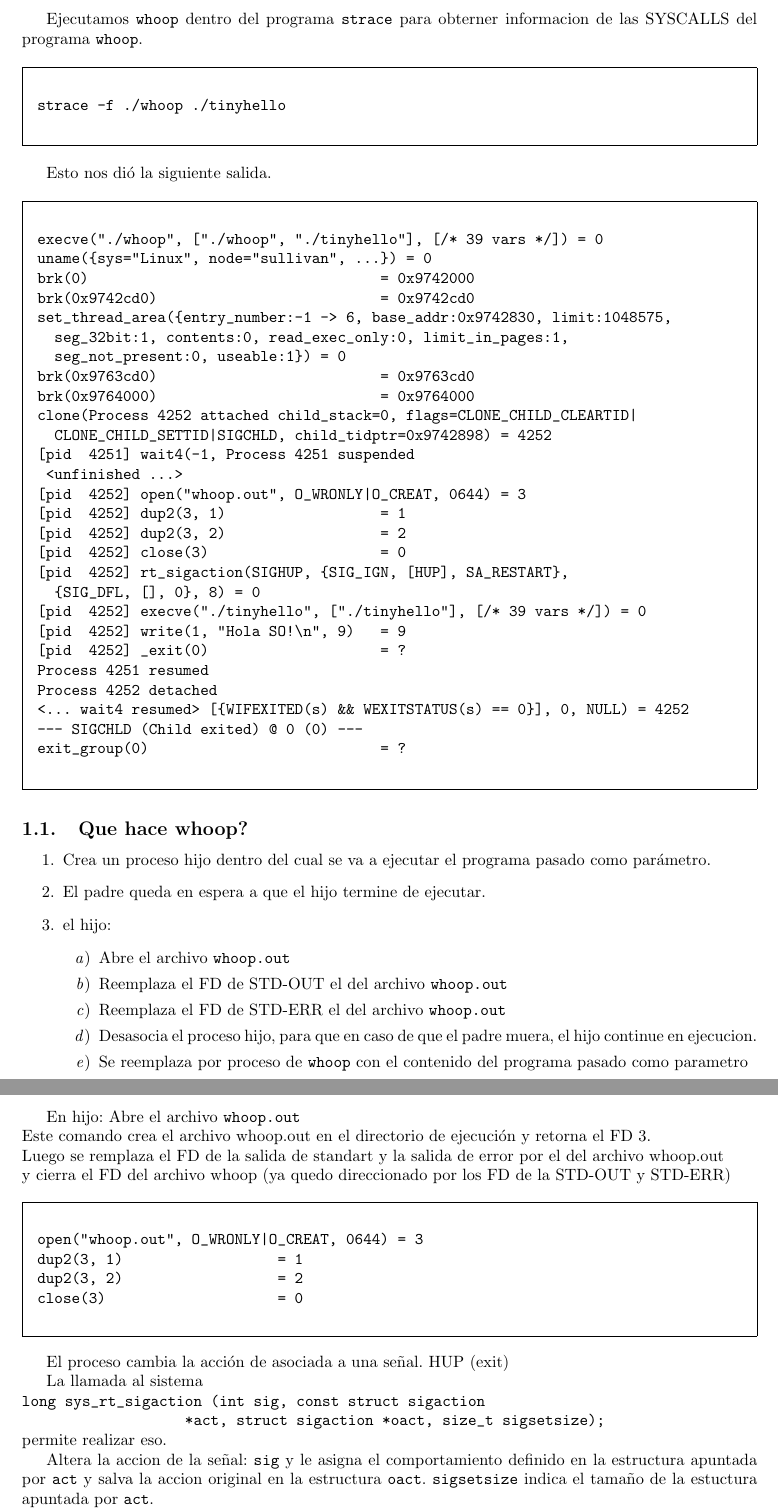
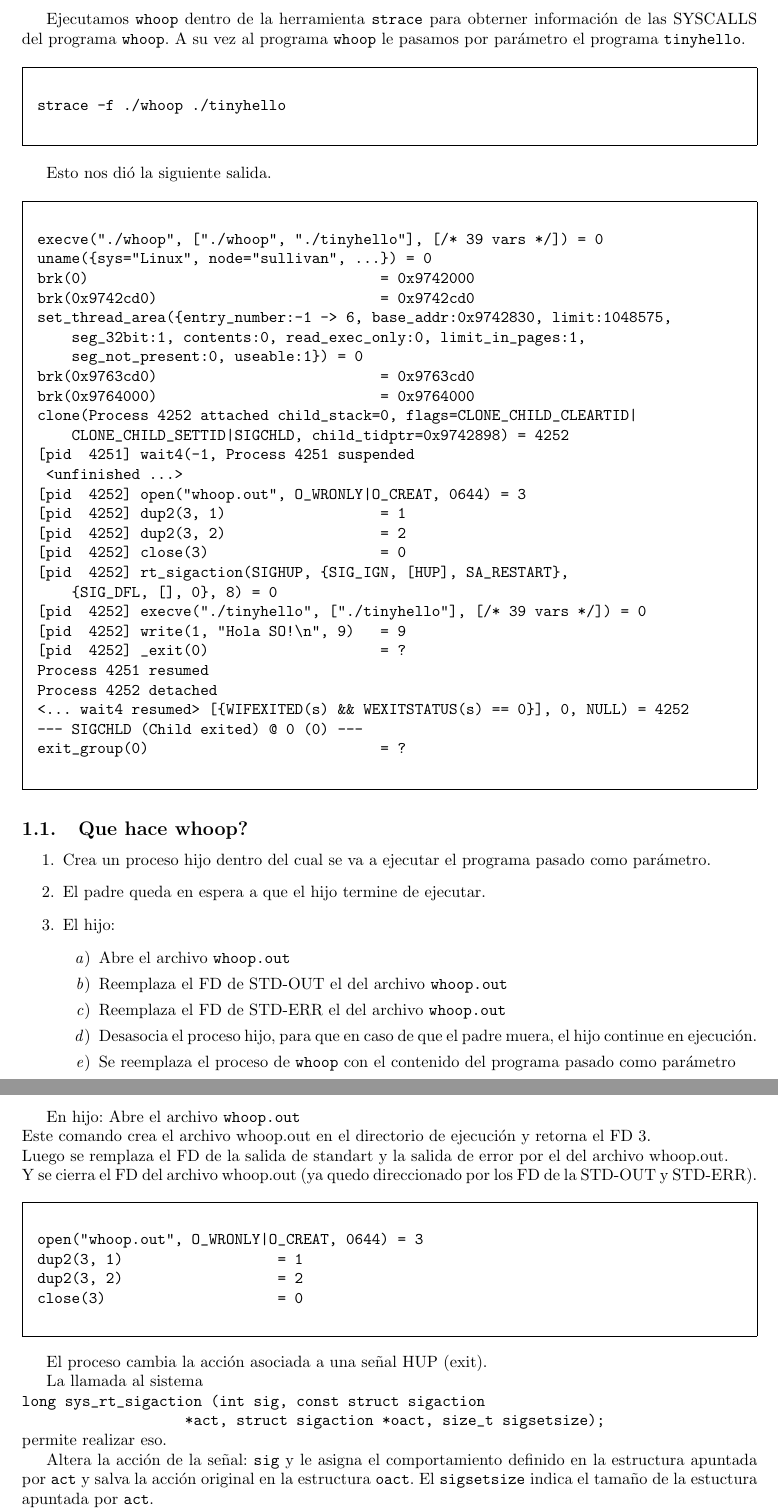
Before and after one commit to cengler/ubuntu-tp-2011, a LaTeX document (taller_ptrace/informe/Informe.tex, which reads taller_ptrace/informe/ptrace.tex): two parts of pages 3 and 4 of 5, joined at a grey line, cut so that both start at the same text. Compiled offline with pdfLaTeX.

Commit message:
Correciones de ortografia y ultimas modificaciones.

```diff
--- a/taller_ptrace/informe/ptrace.tex
+++ b/taller_ptrace/informe/ptrace.tex
@@ -1,7 +1,8 @@
 
 \section{Ejercicio 1}
 
-Ejecutamos \verb|whoop| dentro del programa \verb|strace| para obterner informacion de las SYSCALLS del programa \verb|whoop|.
+Ejecutamos \verb|whoop| dentro de la herramienta \verb|strace| para obterner informaci\'on de las SYSCALLS del programa \verb|whoop|.
+A su vez al programa \verb|whoop| le pasamos por par\'ametro el programa \verb|tinyhello|.
 
 \begin{framed}
 \begin{verbatim}
@@ -48,13 +49,13 @@ exit_group(0)                           = ?
 \begin{enumerate}
  \item Crea un proceso hijo dentro del cual se va a ejecutar el programa pasado como par\'ametro.
  \item El padre queda en espera a que el hijo termine de ejecutar.
- \item el hijo:
+ \item El hijo:
  \begin{enumerate}
   \item Abre el archivo \verb|whoop.out|
   \item Reemplaza el FD de STD-OUT el del archivo \verb|whoop.out|
   \item Reemplaza el FD de STD-ERR el del archivo \verb|whoop.out|
-  \item Desasocia el proceso hijo, para que en caso de que el padre muera, el hijo continue en ejecucion.
-  \item Se reemplaza por proceso de \verb|whoop| con el contenido del programa pasado como parametro
+  \item Desasocia el proceso hijo, para que en caso de que el padre muera, el hijo continue en ejecuci\'on.
+  \item Se reemplaza el proceso de \verb|whoop| con el contenido del programa pasado como par\'ametro
  \end{enumerate}
 \end{enumerate}
 
@@ -81,8 +82,8 @@ El padre queda en espera a que el hijo termine de ejecutar.
 
 En hijo: Abre el archivo \verb|whoop.out|\\
 Este comando crea el archivo whoop.out en el directorio de ejecuci\'on y retorna el FD 3.\\
-Luego se remplaza el FD de la salida de standart y la salida de error por el del archivo whoop.out\\
-y cierra el FD del archivo whoop (ya quedo direccionado por los FD de la STD-OUT y STD-ERR)
+Luego se remplaza el FD de la salida de standart y la salida de error por el del archivo whoop.out.\\
+Y se cierra el FD del archivo whoop.out (ya quedo direccionado por los FD de la STD-OUT y STD-ERR).
 
 \begin{framed}
 \begin{verbatimtab}
@@ -93,13 +94,13 @@ close(3)                    = 0
 \end{verbatimtab}
 \end{framed}
 
-El proceso cambia la acci\'on de asociada a una se\~nal. HUP (exit)
+El proceso cambia la acci\'on asociada a una se\~nal HUP (exit).
 
 La llamada al sistema\\
  \verb|long sys_rt_sigaction (int sig, const struct sigaction |\\
  \verb|                   *act, struct sigaction *oact, size_t sigsetsize);| \\
 permite realizar eso.
 
-Altera la accion de la se\~nal: \verb|sig| y le asigna el comportamiento definido en la estructura apuntada por \verb|act| y salva la accion original en la estructura \verb|oact|.
-\verb|sigsetsize| indica el tama\~no de la estuctura apuntada por \verb|act|.
+Altera la acci\'on de la se\~nal: \verb|sig| y le asigna el comportamiento definido en la estructura apuntada por \verb|act| y salva la acci\'on original en la estructura \verb|oact|.
+El \verb|sigsetsize| indica el tama\~no de la estuctura apuntada por \verb|act|.
 
```
Also changed, not shown: taller_ptrace/informe/ptrace.tex (30 more changed lines).
